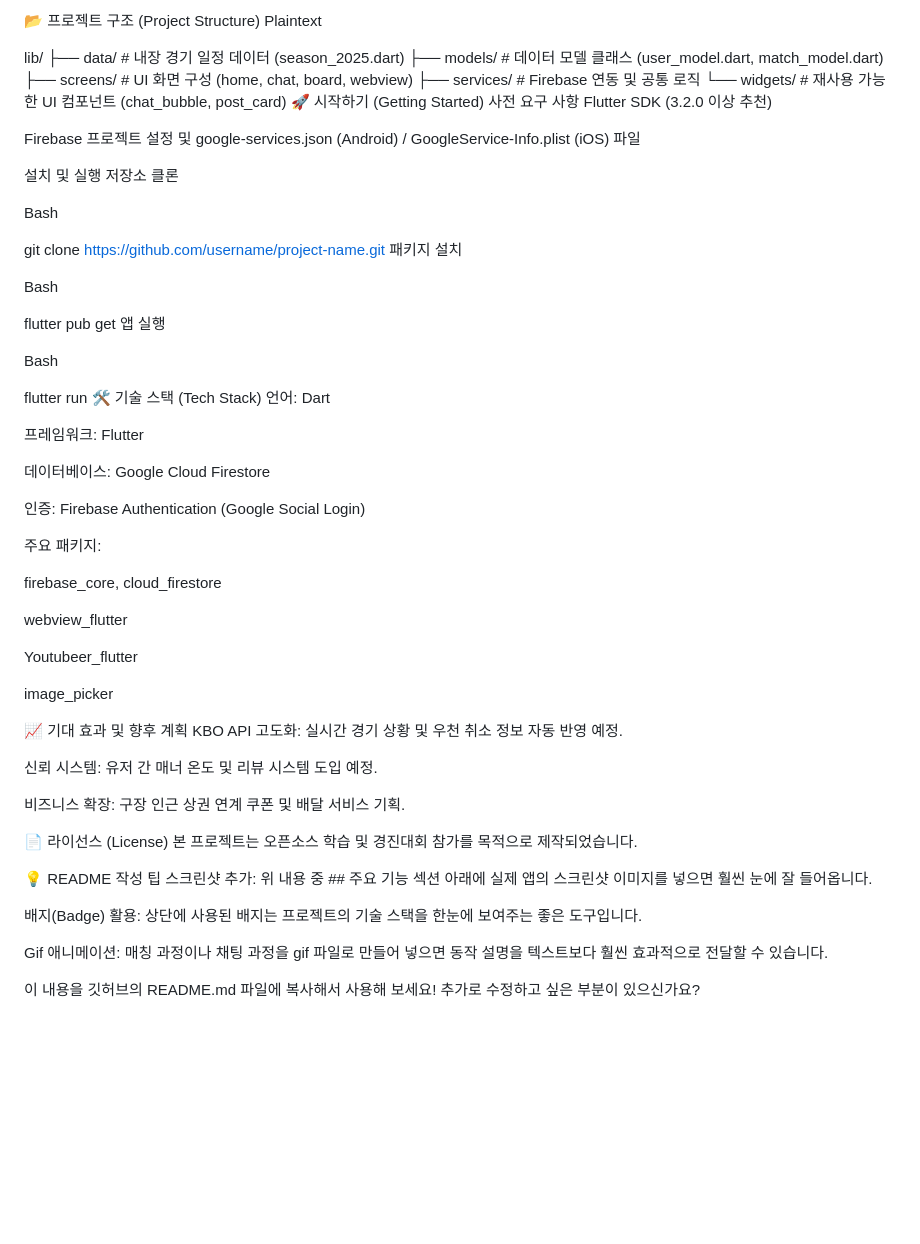
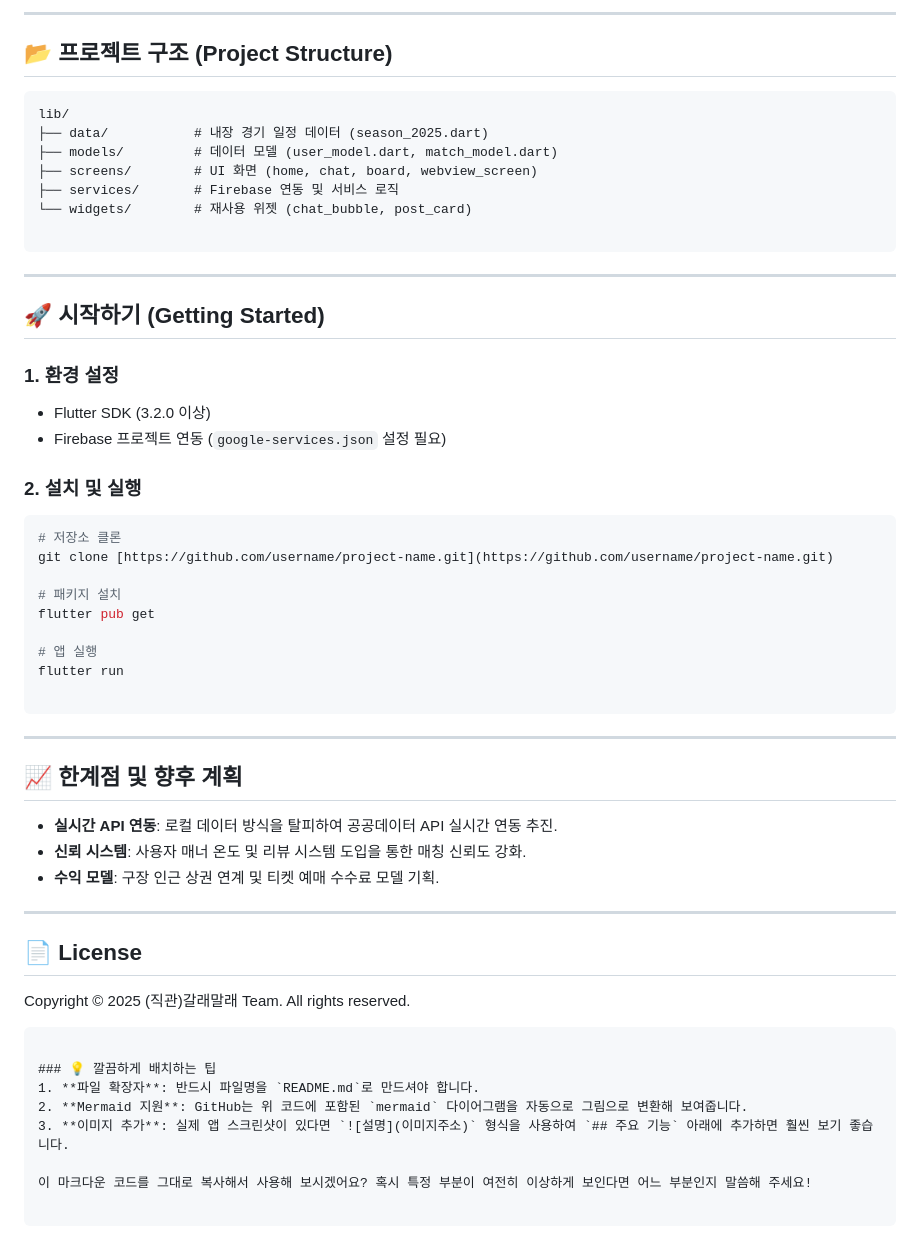
Before and after one commit to acodeer/Opensource_project, a Markdown page: README.md, the part around one of its changes. GitHub-like rendering; blank space fills up the shorter version.

````diff
--- a/README.md
+++ b/README.md
@@ -32,69 +55,62 @@ Integration: WebView Flutter, YouTube Player API
 
-📂 프로젝트 구조 (Project Structure)
-Plaintext
+---
 
+## 📂 프로젝트 구조 (Project Structure)
+
+```text
 lib/
 ├── data/           # 내장 경기 일정 데이터 (season_2025.dart)
-├── models/         # 데이터 모델 클래스 (user_model.dart, match_model.dart)
-├── screens/        # UI 화면 구성 (home, chat, board, webview)
-├── services/       # Firebase 연동 및 공통 로직
-└── widgets/        # 재사용 가능한 UI 컴포넌트 (chat_bubble, post_card)
-🚀 시작하기 (Getting Started)
-사전 요구 사항
-Flutter SDK (3.2.0 이상 추천)
+├── models/         # 데이터 모델 (user_model.dart, match_model.dart)
+├── screens/        # UI 화면 (home, chat, board, webview_screen)
+├── services/       # Firebase 연동 및 서비스 로직
+└── widgets/        # 재사용 위젯 (chat_bubble, post_card)
 
-Firebase 프로젝트 설정 및 google-services.json (Android) / GoogleService-Info.plist (iOS) 파일
+```
 
-설치 및 실행
-저장소 클론
+---
 
-Bash
+## 🚀 시작하기 (Getting Started)
 
-git clone https://github.com/username/project-name.git
-패키지 설치
+### 1. 환경 설정
 
-Bash
+* Flutter SDK (3.2.0 이상)
+* Firebase 프로젝트 연동 (`google-services.json` 설정 필요)
 
+### 2. 설치 및 실행
+
+```bash
+# 저장소 클론
+git clone [https://github.com/username/project-name.git](https://github.com/username/project-name.git)
+
+# 패키지 설치
 flutter pub get
-앱 실행
 
-Bash
+# 앱 실행
+flutter run
 
-flutter run
-🛠 기술 스택 (Tech Stack)
-언어: Dart
+```
 
-프레임워크: Flutter
+---
 
-데이터베이스: Google Cloud Firestore
+## 📈 한계점 및 향후 계획
 
-인증: Firebase Authentication (Google Social Login)
+* **실시간 API 연동**: 로컬 데이터 방식을 탈피하여 공공데이터 API 실시간 연동 추진.
+* **신뢰 시스템**: 사용자 매너 온도 및 리뷰 시스템 도입을 통한 매칭 신뢰도 강화.
+* **수익 모델**: 구장 인근 상권 연계 및 티켓 예매 수수료 모델 기획.
 
-주요 패키지:
+---
 
-firebase_core, cloud_firestore
+## 📄 License
 
-webview_flutter
+Copyright © 2025 (직관)갈래말래 Team. All rights reserved.
 
-Youtubeer_flutter
+```
 
-image_picker
+### 💡 깔끔하게 배치하는 팁
+1. **파일 확장자**: 반드시 파일명을 `README.md`로 만드셔야 합니다.
+2. **Mermaid 지원**: GitHub는 위 코드에 포함된 `mermaid` 다이어그램을 자동으로 그림으로 변환해 보여줍니다.
+3. **이미지 추가**: 실제 앱 스크린샷이 있다면 `![설명](이미지주소)` 형식을 사용하여 `## 주요 기능` 아래에 추가하면 훨씬 보기 좋습니다.
 
-📈 기대 효과 및 향후 계획
-KBO API 고도화: 실시간 경기 상황 및 우천 취소 정보 자동 반영 예정.
+이 마크다운 코드를 그대로 복사해서 사용해 보시겠어요? 혹시 특정 부분이 여전히 이상하게 보인다면 어느 부분인지 말씀해 주세요!
 
-신뢰 시스템: 유저 간 매너 온도 및 리뷰 시스템 도입 예정.
-
-비즈니스 확장: 구장 인근 상권 연계 쿠폰 및 배달 서비스 기획.
-
-📄 라이선스 (License)
-본 프로젝트는 오픈소스 학습 및 경진대회 참가를 목적으로 제작되었습니다.
-
-💡 README 작성 팁
-스크린샷 추가: 위 내용 중 ## 주요 기능 섹션 아래에 실제 앱의 스크린샷 이미지를 넣으면 훨씬 눈에 잘 들어옵니다.
-
-배지(Badge) 활용: 상단에 사용된 배지는 프로젝트의 기술 스택을 한눈에 보여주는 좋은 도구입니다.
-
-Gif 애니메이션: 매칭 과정이나 채팅 과정을 gif 파일로 만들어 넣으면 동작 설명을 텍스트보다 훨씬 효과적으로 전달할 수 있습니다.
-
-이 내용을 깃허브의 README.md 파일에 복사해서 사용해 보세요! 추가로 수정하고 싶은 부분이 있으신가요?
+```
````
Also changed, not shown: other parts of README.md (+42 -19 lines).
